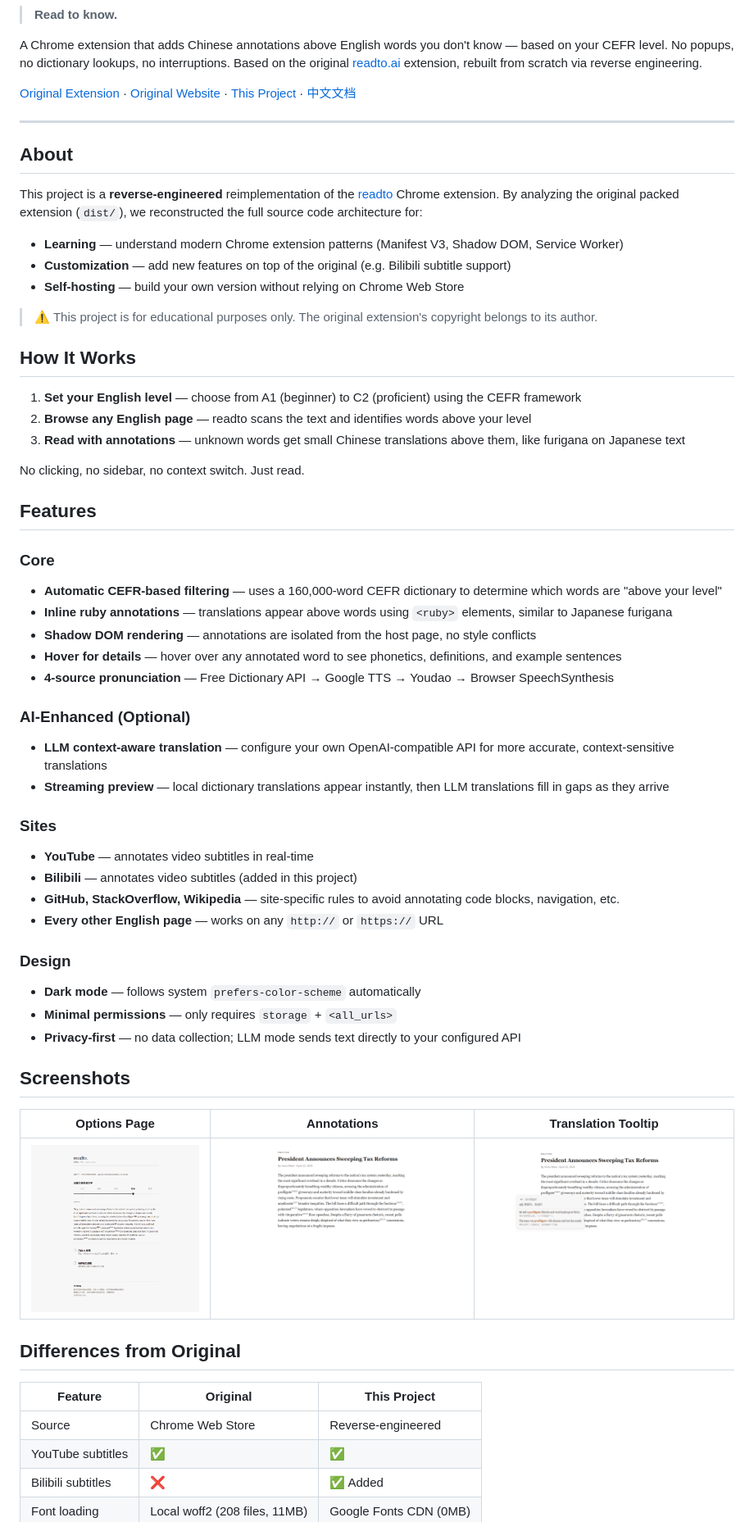
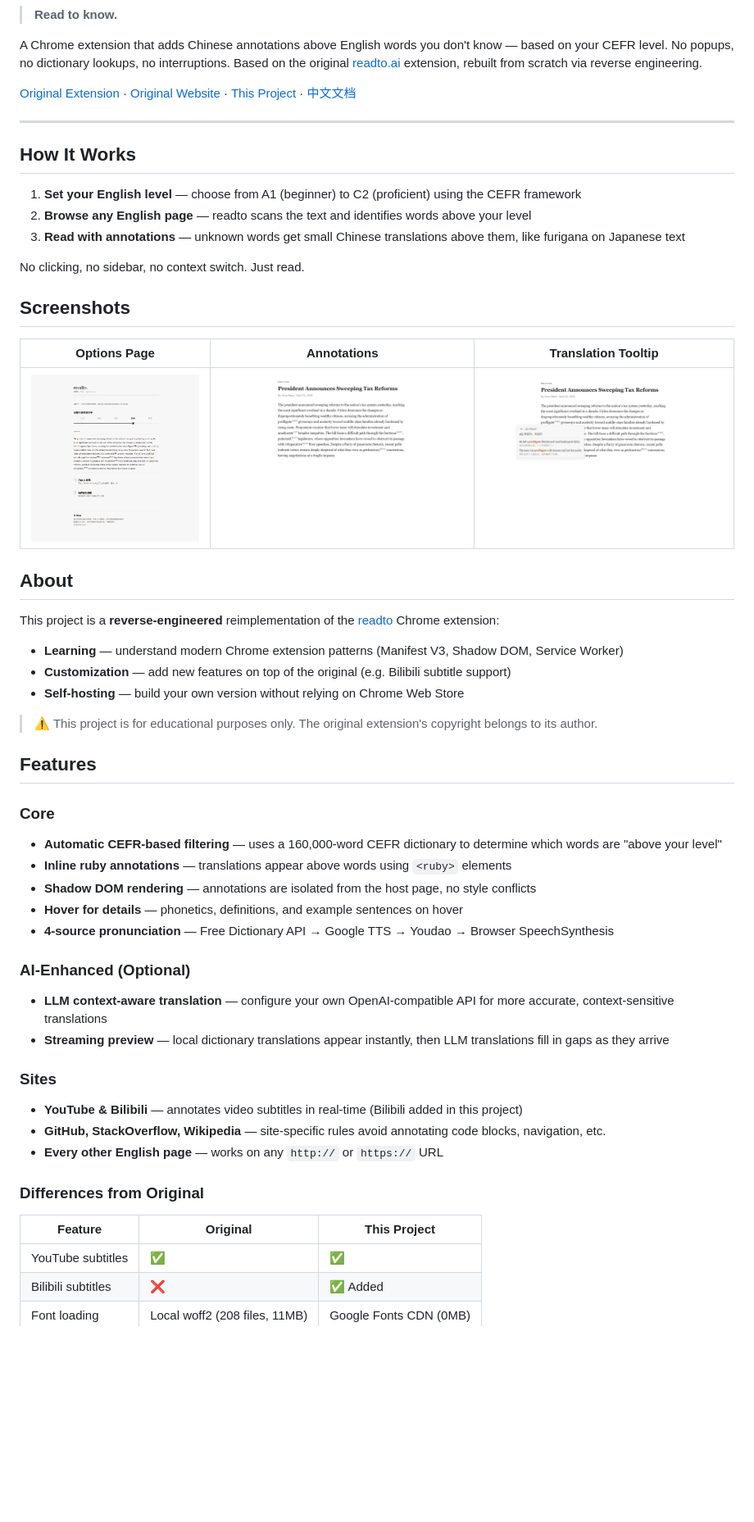
Before and after one commit to gandli/readto-chrome-extension, a Markdown page: README.md, the part around one of its changes. Shown at 82% size. Drawn GitHub-style; blank space fills up the shorter version.

```diff
--- a/README.md
+++ b/README.md
@@ -8,16 +8,6 @@ A Chrome extension that adds Chinese annotations above English words you don't k
 
 ---
 
-## About
-
-This project is a **reverse-engineered** reimplementation of the [readto](https://readto.ai) Chrome extension. By analyzing the original packed extension (`dist/`), we reconstructed the full source code architecture for:
-
-- **Learning** — understand modern Chrome extension patterns (Manifest V3, Shadow DOM, Service Worker)
-- **Customization** — add new features on top of the original (e.g. Bilibili subtitle support)
-- **Self-hosting** — build your own version without relying on Chrome Web Store
-
-> ⚠️ This project is for educational purposes only. The original extension's copyright belongs to its author.
-
 ## How It Works
 
 1. **Set your English level** — choose from A1 (beginner) to C2 (proficient) using the CEFR framework
@@ -26,14 +16,30 @@ This project is a **reverse-engineered** reimplementation of the [readto](https:
 
 No clicking, no sidebar, no context switch. Just read.
 
+## Screenshots
+
+| Options Page | Annotations | Translation Tooltip |
+|:---:|:---:|:---:|
+| ![Options](screenshots/01-options.png) | ![Annotations](screenshots/02-annotations.png) | ![Tooltip](screenshots/03-tooltip.png) |
+
+## About
+
+This project is a **reverse-engineered** reimplementation of the [readto](https://readto.ai) Chrome extension:
+
+- **Learning** — understand modern Chrome extension patterns (Manifest V3, Shadow DOM, Service Worker)
+- **Customization** — add new features on top of the original (e.g. Bilibili subtitle support)
+- **Self-hosting** — build your own version without relying on Chrome Web Store
+
+> ⚠️ This project is for educational purposes only. The original extension's copyright belongs to its author.
+
 ## Features
 
 ### Core
 
 - **Automatic CEFR-based filtering** — uses a 160,000-word CEFR dictionary to determine which words are "above your level"
-- **Inline ruby annotations** — translations appear above words using `<ruby>` elements, similar to Japanese furigana
+- **Inline ruby annotations** — translations appear above words using `<ruby>` elements
 - **Shadow DOM rendering** — annotations are isolated from the host page, no style conflicts
-- **Hover for details** — hover over any annotated word to see phonetics, definitions, and example sentences
+- **Hover for details** — phonetics, definitions, and example sentences on hover
 - **4-source pronunciation** — Free Dictionary API → Google TTS → Youdao → Browser SpeechSynthesis
 
 ### AI-Enhanced (Optional)
@@ -43,28 +49,14 @@ No clicking, no sidebar, no context switch. Just read.
 
 ### Sites
 
-- **YouTube** — annotates video subtitles in real-time
-- **Bilibili** — annotates video subtitles (added in this project)
-- **GitHub, StackOverflow, Wikipedia** — site-specific rules to avoid annotating code blocks, navigation, etc.
+- **YouTube & Bilibili** — annotates video subtitles in real-time (Bilibili added in this project)
+- **GitHub, StackOverflow, Wikipedia** — site-specific rules avoid annotating code blocks, navigation, etc.
 - **Every other English page** — works on any `http://` or `https://` URL
 
-### Design
-
-- **Dark mode** — follows system `prefers-color-scheme` automatically
-- **Minimal permissions** — only requires `storage` + `<all_urls>`
-- **Privacy-first** — no data collection; LLM mode sends text directly to your configured API
-
-## Screenshots
-
-| Options Page | Annotations | Translation Tooltip |
-|:---:|:---:|:---:|
-| ![Options](screenshots/01-options.png) | ![Annotations](screenshots/02-annotations.png) | ![Tooltip](screenshots/03-tooltip.png) |
-
-## Differences from Original
+### Differences from Original
 
 | Feature | Original | This Project |
 |---------|----------|--------------|
-| Source | Chrome Web Store | Reverse-engineered |
 | YouTube subtitles | ✅ | ✅ |
 | Bilibili subtitles | ❌ | ✅ Added |
 | Font loading | Local woff2 (208 files, 11MB) | Google Fonts CDN (0MB) |
```
Also changed, not shown: other parts of README.md (+38 -52 lines).
